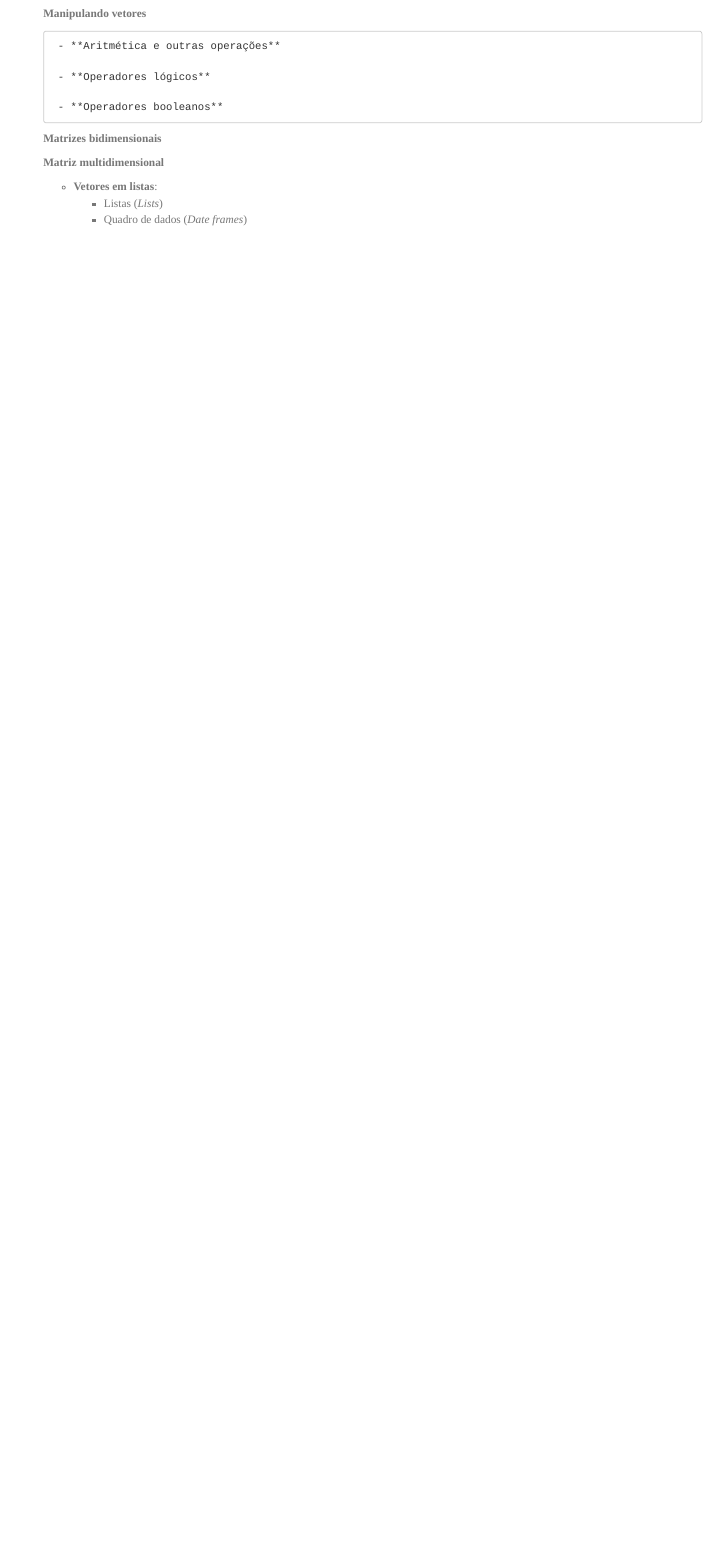
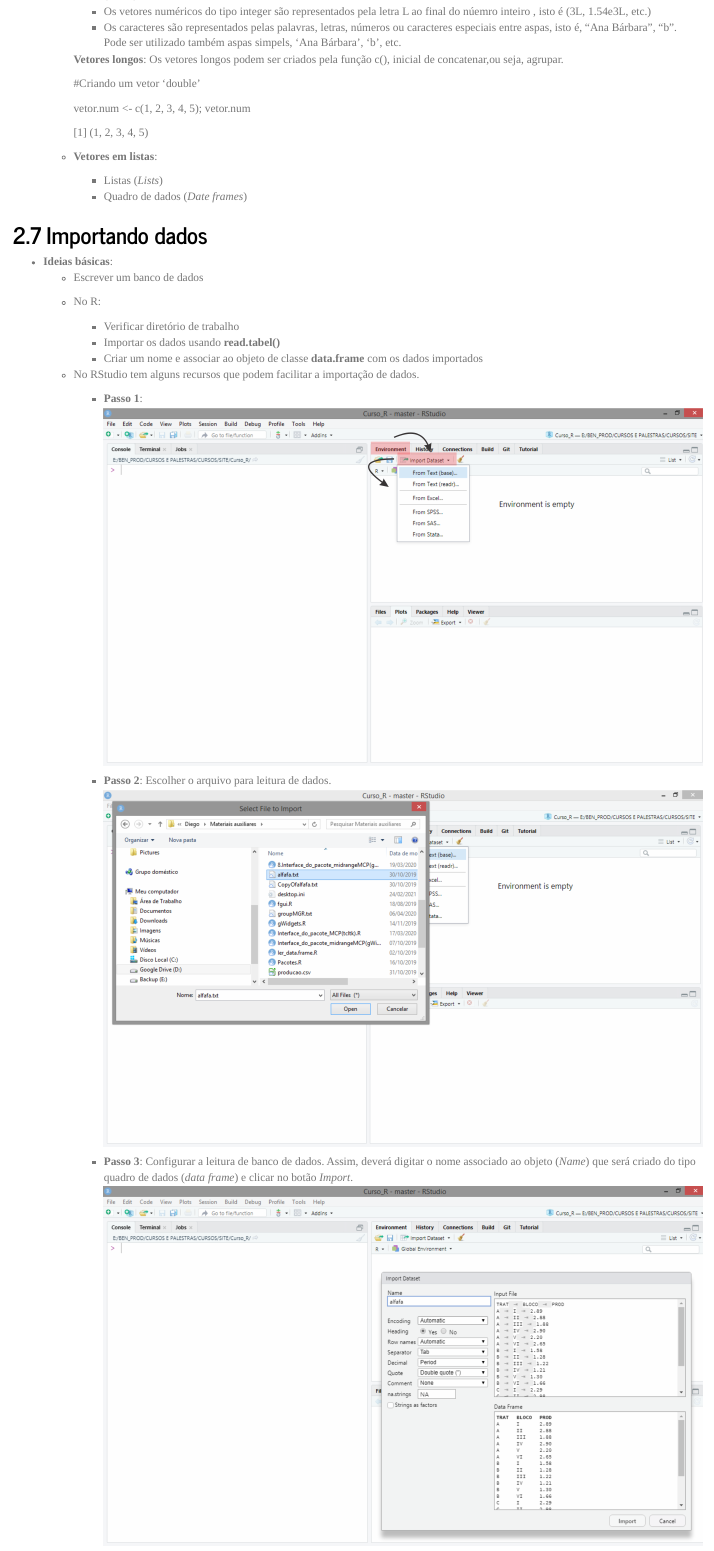
Before and after one commit to anabmol/discestcomp, an R Markdown document (rel01/index.Rmd): the page in a window 1100 px wide, from 3830 px down before the commit and from 3660 px down after it. Rendered offline with R 4.5, knitr and Pandoc, with nearby package versions; a font, style sheet, LaTeX package, included part or bibliography that could not be used is replaced or left out.

Commit message:
Acrescentado inromações ao relatório

```diff
--- a/rel01/index.Rmd
+++ b/rel01/index.Rmd
@@ -150,15 +148,24 @@ Diante do objetivo do relatório apresentaremos nas próximas subseções, os po
-    **Manipulando vetores**
-
-       - **Aritmética e outras operações**
-
-       - **Operadores lógicos**
-
-       - **Operadores booleanos**
-
-    **Matrizes bidimensionais**
-
-    **Matriz multidimensional**
+     [1] (1, 2, 3, 4, 5)
 
   - **Vetores em listas**:
      - Listas (*Lists*)
      - Quadro de dados (*Date frames*)
+
+## **Importando dados**
+
+  - **Ideias básicas**:
+    - Escrever um banco de dados
+    - No R:
+      - Verificar diretório de trabalho
+      - Importar os dados usando **read.tabel()**
+      - Criar um nome e associar ao objeto de classe **data.frame** com os dados importados
+    - No RStudio tem alguns recursos que podem facilitar a importação de dados.
+
+      - **Passo 1**:
+      ![](passo1importandodados.jpg)
+
+      - **Passo 2**: Escolher o arquivo para leitura de dados.
+      ![](passo2importandodados.jpg)
+
+      - **Passo 3**: Configurar a leitura de banco de dados. Assim, deverá digitar o nome associado ao objeto (*Name*) que será criado do tipo quadro de dados (*data frame*) e clicar no botão *Import*.
+      ![](passo3importandodados.jpg)
```
Also changed, not shown: rel01/passo1importandodados.jpg (added), rel01/passo2importandodados.jpg (added), rel01/passo3importandodados.jpg (added), rel01/passo4importandodados.jpg (added), rel01/index.Rmd (5 more changed lines), 1 other file.
